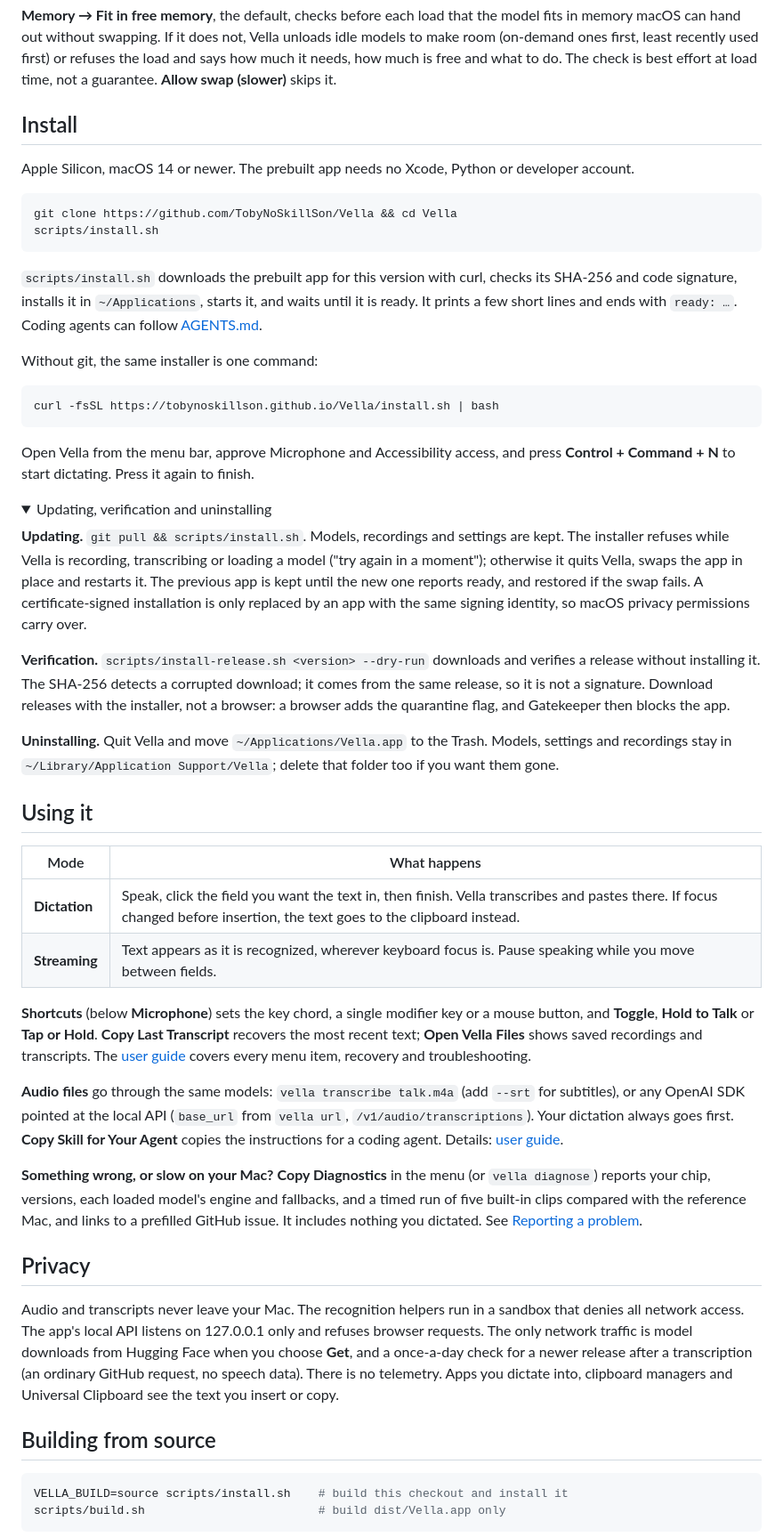
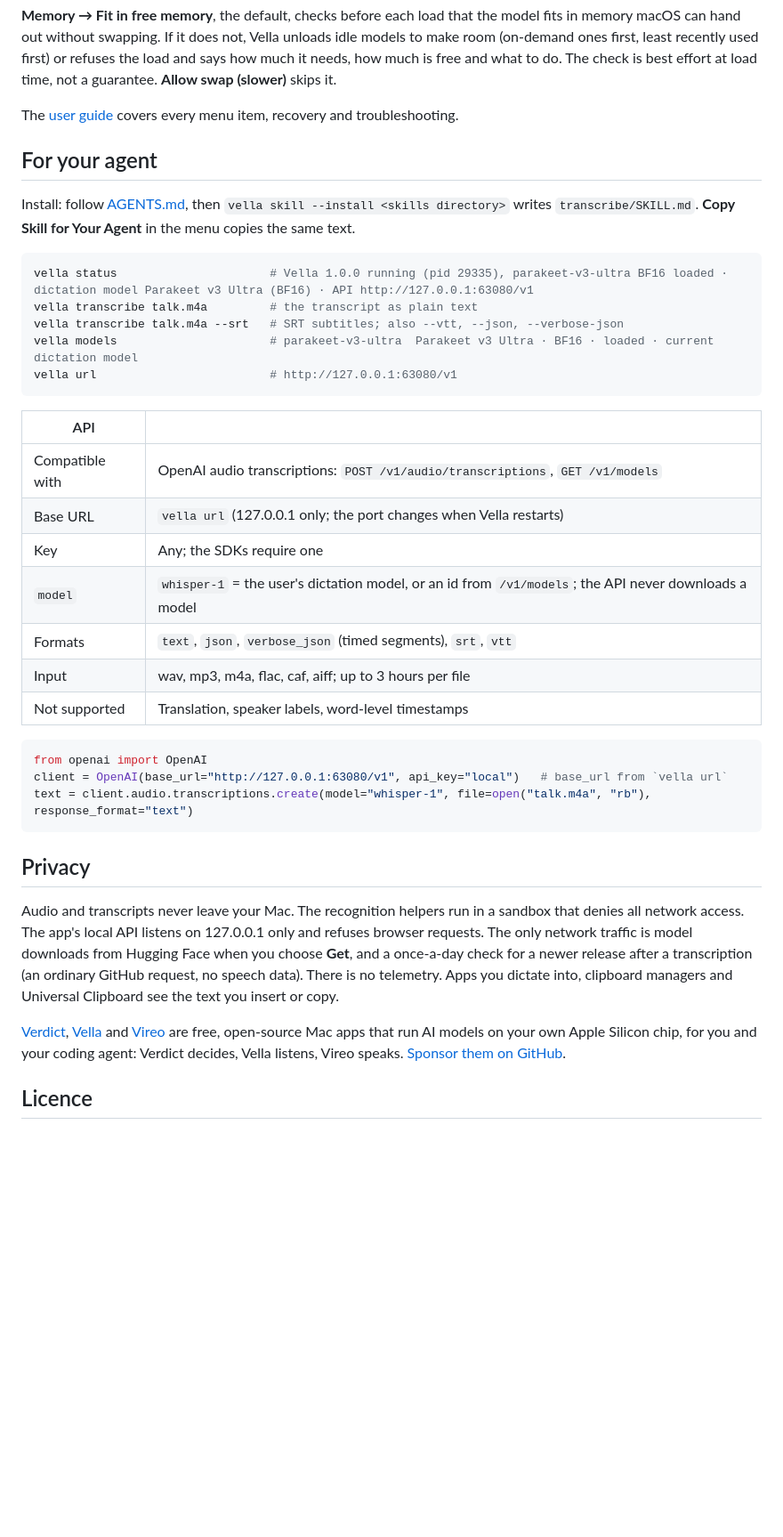
Before and after one commit to TobyNoSkillSon/Vella, a Markdown page: README.md, the part around one of its changes. Shown at 89% size. GitHub-like rendering; folded sections open; blank space fills up the shorter version.

````diff
--- a/README.md
+++ b/README.md
@@ -114,57 +160,43 @@ Everything lives in the menu: the status line, then **Models… · Keep Hot · M
 
 **Memory → Fit in free memory**, the default, checks before each load that the model fits in memory macOS can hand out without swapping. If it does not, Vella unloads idle models to make room (on-demand ones first, least recently used first) or refuses the load and says how much it needs, how much is free and what to do. The check is best effort at load time, not a guarantee. **Allow swap (slower)** skips it.
 
-## Install
-
-Apple Silicon, macOS 14 or newer. The prebuilt app needs no Xcode, Python or developer account.
-
-```sh
-git clone https://github.com/TobyNoSkillSon/Vella && cd Vella
-scripts/install.sh
-```
-
-`scripts/install.sh` downloads the prebuilt app for this version with curl, checks its SHA-256 and code signature, installs it in `~/Applications`, starts it, and waits until it is ready. It prints a few short lines and ends with `ready: …`. Coding agents can follow [AGENTS.md](AGENTS.md).
-
-Without git, the same installer is one command:
-
-```sh
-curl -fsSL https://tobynoskillson.github.io/Vella/install.sh | bash
-```
-
-Open Vella from the menu bar, approve Microphone and Accessibility access, and press **Control + Command + N** to start dictating. Press it again to finish.
-
-<details>
-<summary>Updating, verification and uninstalling</summary>
-
-**Updating.** `git pull && scripts/install.sh`. Models, recordings and settings are kept. The installer refuses while Vella is recording, transcribing or loading a model ("try again in a moment"); otherwise it quits Vella, swaps the app in place and restarts it. The previous app is kept until the new one reports ready, and restored if the swap fails. A certificate-signed installation is only replaced by an app with the same signing identity, so macOS privacy permissions carry over.
-
-**Verification.** `scripts/install-release.sh <version> --dry-run` downloads and verifies a release without installing it. The SHA-256 detects a corrupted download; it comes from the same release, so it is not a signature. Download releases with the installer, not a browser: a browser adds the quarantine flag, and Gatekeeper then blocks the app.
-
-**Uninstalling.** Quit Vella and move `~/Applications/Vella.app` to the Trash. Models, settings and recordings stay in `~/Library/Application Support/Vella`; delete that folder too if you want them gone.
+The [user guide](docs/USAGE.md) covers every menu item, recovery and troubleshooting.
 
 </details>
 
-## Using it
+## For your agent
 
-| Mode | What happens |
+Install: follow [AGENTS.md](AGENTS.md), then `vella skill --install <skills directory>` writes `transcribe/SKILL.md`. **Copy Skill for Your Agent** in the menu copies the same text.
+
+```sh
+vella status                      # Vella 1.0.0 running (pid 29335), parakeet-v3-ultra BF16 loaded · dictation model Parakeet v3 Ultra (BF16) · API http://127.0.0.1:63080/v1
+vella transcribe talk.m4a         # the transcript as plain text
+vella transcribe talk.m4a --srt   # SRT subtitles; also --vtt, --json, --verbose-json
+vella models                      # parakeet-v3-ultra  Parakeet v3 Ultra · BF16 · loaded · current dictation model
+vella url                         # http://127.0.0.1:63080/v1
+```
+
+| API | |
 |---|---|
-| **Dictation** | Speak, click the field you want the text in, then finish. Vella transcribes and pastes there. If focus changed before insertion, the text goes to the clipboard instead. |
-| **Streaming** | Text appears as it is recognized, wherever keyboard focus is. Pause speaking while you move between fields. |
+| Compatible with | OpenAI audio transcriptions: `POST /v1/audio/transcriptions`, `GET /v1/models` |
+| Base URL | `vella url` (127.0.0.1 only; the port changes when Vella restarts) |
+| Key | Any; the SDKs require one |
+| `model` | `whisper-1` = the user's dictation model, or an id from `/v1/models`; the API never downloads a model |
+| Formats | `text`, `json`, `verbose_json` (timed segments), `srt`, `vtt` |
+| Input | wav, mp3, m4a, flac, caf, aiff; up to 3 hours per file |
+| Not supported | Translation, speaker labels, word-level timestamps |
 
-**Shortcuts** (below **Microphone**) sets the key chord, a single modifier key or a mouse button, and **Toggle**, **Hold to Talk** or **Tap or Hold**. **Copy Last Transcript** recovers the most recent text; **Open Vella Files** shows saved recordings and transcripts. The [user guide](docs/USAGE.md) covers every menu item, recovery and troubleshooting.
-
-**Audio files** go through the same models: `vella transcribe talk.m4a` (add `--srt` for subtitles), or any OpenAI SDK pointed at the local API (`base_url` from `vella url`, `/v1/audio/transcriptions`). Your dictation always goes first. **Copy Skill for Your Agent** copies the instructions for a coding agent. Details: [user guide](docs/USAGE.md#transcribe-files-command-line-and-api).
-
-**Something wrong, or slow on your Mac?** **Copy Diagnostics** in the menu (or `vella diagnose`) reports your chip, versions, each loaded model's engine and fallbacks, and a timed run of five built-in clips compared with the reference Mac, and links to a prefilled GitHub issue. It includes nothing you dictated. See [Reporting a problem](docs/USAGE.md#reporting-a-problem).
+```python
+from openai import OpenAI
+client = OpenAI(base_url="http://127.0.0.1:63080/v1", api_key="local")   # base_url from `vella url`
+text = client.audio.transcriptions.create(model="whisper-1", file=open("talk.m4a", "rb"), response_format="text")
+```
 
 ## Privacy
 
 Audio and transcripts never leave your Mac. The recognition helpers run in a sandbox that denies all network access. The app's local API listens on 127.0.0.1 only and refuses browser requests. The only network traffic is model downloads from Hugging Face when you choose **Get**, and a once-a-day check for a newer release after a transcription (an ordinary GitHub request, no speech data). There is no telemetry. Apps you dictate into, clipboard managers and Universal Clipboard see the text you insert or copy.
 
-## Building from source
+[Verdict](https://github.com/TobyNoSkillSon/Verdict), [Vella](https://github.com/TobyNoSkillSon/Vella) and [Vireo](https://github.com/TobyNoSkillSon/Vireo) are free, open-source Mac apps that run AI models on your own Apple Silicon chip, for you and your coding agent: Verdict decides, Vella listens, Vireo speaks. [Sponsor them on GitHub](https://github.com/sponsors/TobyNoSkillSon).
 
-```sh
-VELLA_BUILD=source scripts/install.sh    # build this checkout and install it
-scripts/build.sh                         # build dist/Vella.app only
-```
+## Licence
 
````
Also changed, not shown: other parts of README.md (+84 -42 lines), Resources/SKILL.md (+34 -16 lines).
